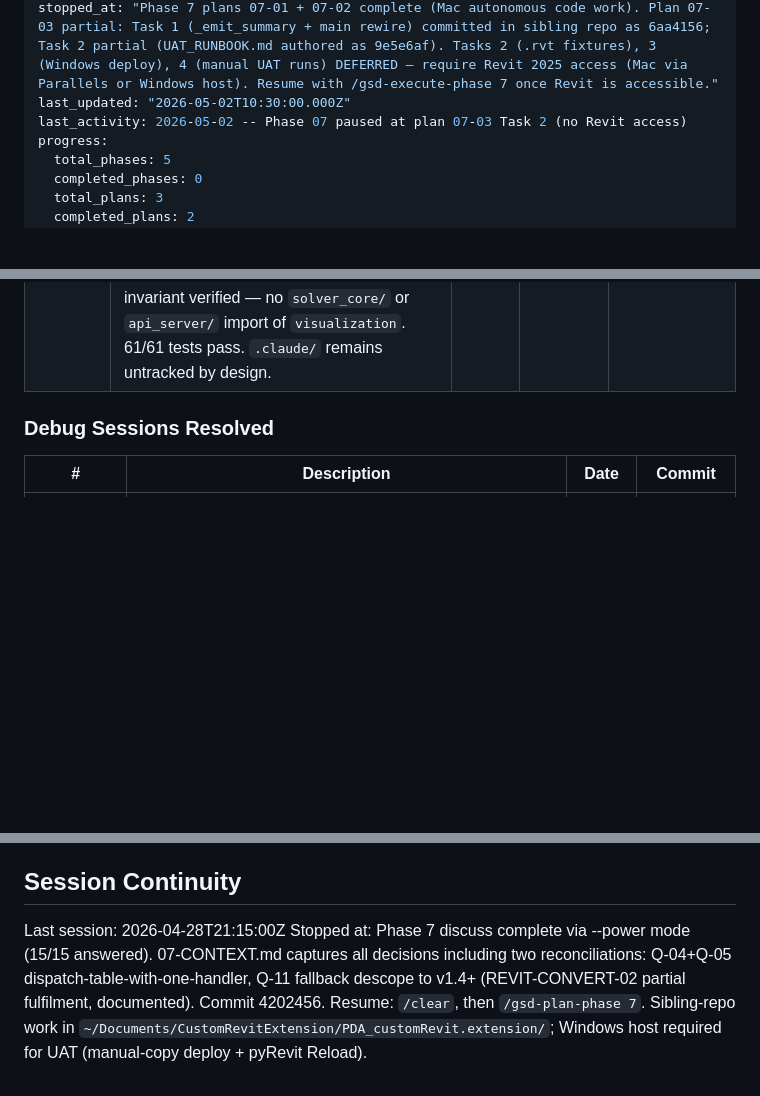
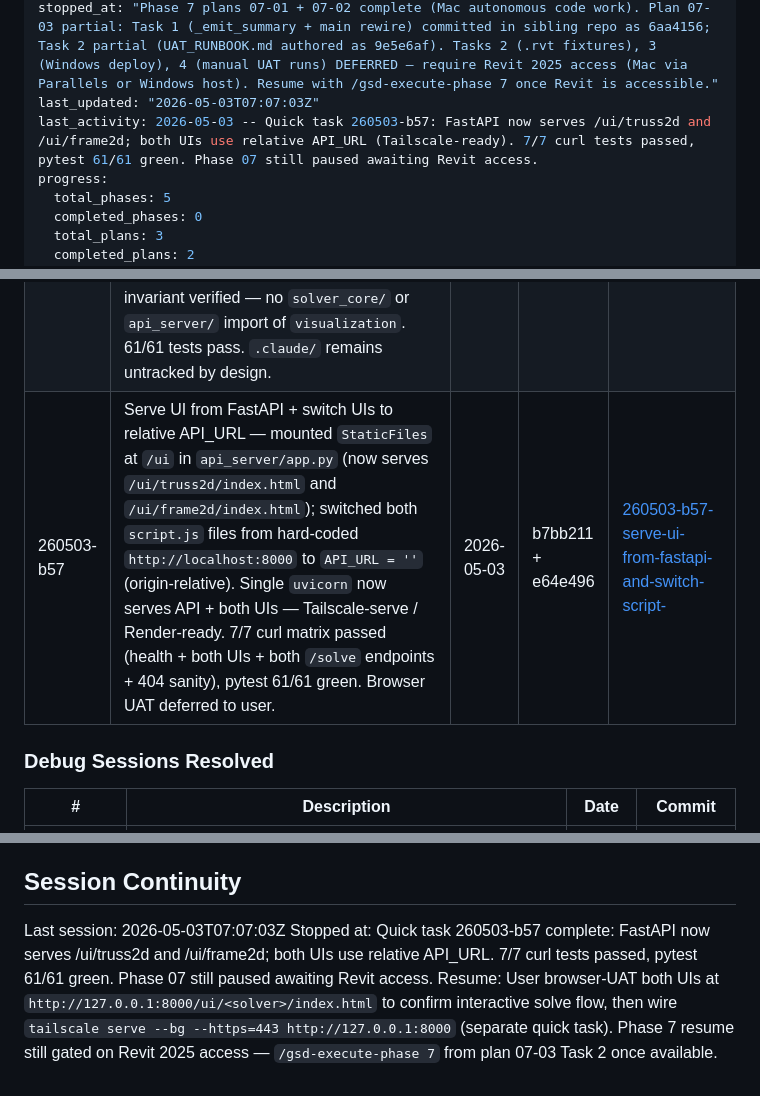
Before and after one commit to PDA-structure/PDA_Project, a Markdown page: .planning/STATE.md, 3 parts joined by grey strips. Drawn GitHub-style; blank space fills up the shorter version.

Commit message:
docs(quick-260503-b57): Serve UI from FastAPI and switch script.js to relative API URLs

```diff
--- a/.planning/STATE.md
+++ b/.planning/STATE.md
@@ -4,8 +4,8 @@ milestone: v1.3
 milestone_name: — Revit Tier 2 + Results-Import
 status: paused
 stopped_at: "Phase 7 plans 07-01 + 07-02 complete (Mac autonomous code work). Plan 07-03 partial: Task 1 (_emit_summary + main rewire) committed in sibling repo as 6aa4156; Task 2 partial (UAT_RUNBOOK.md authored as 9e5e6af). Tasks 2 (.rvt fixtures), 3 (Windows deploy), 4 (manual UAT runs) DEFERRED — require Revit 2025 access (Mac via Parallels or Windows host). Resume with /gsd-execute-phase 7 once Revit is accessible."
-last_updated: "2026-05-02T10:30:00.000Z"
-last_activity: 2026-05-02 -- Phase 07 paused at plan 07-03 Task 2 (no Revit access)
+last_updated: "2026-05-03T07:07:03Z"
+last_activity: 2026-05-03 -- Quick task 260503-b57: FastAPI now serves /ui/truss2d and /ui/frame2d; both UIs use relative API_URL (Tailscale-ready). 7/7 curl tests passed, pytest 61/61 green. Phase 07 still paused awaiting Revit access.
 progress:
   total_phases: 5
   completed_phases: 0
@@ -101,6 +101,7 @@ _None._
 |---|-------------|------|--------|-----------|
 | 260428-s93 | PREP-01 — add root `.gitignore` (Python/macOS/Jupyter artifacts) and track 7 genuine `solver_core/` scaffolding files (`pyproject.toml`, `pda_analysis_software/__init__.py`, `adapters/__init__.py`, `engine/analysis_engine.py`, `models/{frame2d,truss2d}_model.py`, `results/results.py`). `*.egg-info/` deliberately gitignored, not committed. Worktree-mirror smoke test passed; resolves recurring CF2 friction before Phase 7. | 2026-04-28 | 7d3a933 | [260428-s93-prep-01-commit-untracked-solver-core-sca](./quick/260428-s93-prep-01-commit-untracked-solver-core-sca/) |
 | 260502-tz5 | PREP-01 follow-up — three atomic janitorial commits clearing accumulated untracked files: (1) seven `.planning/` artifacts (debug session, strategy note, two seeds, phase-07 patterns, threejs todo, config.json `_auto_chain_active` toggle); (2) `api_server/run_server.py` uvicorn dev launcher; (3) `visualization/` package (`__init__.py` + `truss2d_plots.py` leaf plotting module per CLAUDE.md). Leaf invariant verified — no `solver_core/` or `api_server/` import of `visualization`. 61/61 tests pass. `.claude/` remains untracked by design. | 2026-05-02 | 41e44e7 | [260502-tz5-prep-01-commit-accumulated-untracked-pla](./quick/260502-tz5-prep-01-commit-accumulated-untracked-pla/) |
+| 260503-b57 | Serve UI from FastAPI + switch UIs to relative API_URL — mounted `StaticFiles` at `/ui` in `api_server/app.py` (now serves `/ui/truss2d/index.html` and `/ui/frame2d/index.html`); switched both `script.js` files from hard-coded `http://localhost:8000` to `API_URL = ''` (origin-relative). Single `uvicorn` now serves API + both UIs — Tailscale-serve / Render-ready. 7/7 curl matrix passed (health + both UIs + both `/solve` endpoints + 404 sanity), pytest 61/61 green. Browser UAT deferred to user. | 2026-05-03 | b7bb211 + e64e496 | [260503-b57-serve-ui-from-fastapi-and-switch-script-](./quick/260503-b57-serve-ui-from-fastapi-and-switch-script-/) |
 
 ### Debug Sessions Resolved
 
@@ -115,6 +116,6 @@ None.
 
 ## Session Continuity
 
-Last session: 2026-04-28T21:15:00Z
-Stopped at: Phase 7 discuss complete via --power mode (15/15 answered). 07-CONTEXT.md captures all decisions including two reconciliations: Q-04+Q-05 dispatch-table-with-one-handler, Q-11 fallback descope to v1.4+ (REVIT-CONVERT-02 partial fulfilment, documented). Commit 4202456.
-Resume: `/clear`, then `/gsd-plan-phase 7`. Sibling-repo work in `~/Documents/CustomRevitExtension/PDA_customRevit.extension/`; Windows host required for UAT (manual-copy deploy + pyRevit Reload).
+Last session: 2026-05-03T07:07:03Z
+Stopped at: Quick task 260503-b57 complete: FastAPI now serves /ui/truss2d and /ui/frame2d; both UIs use relative API_URL. 7/7 curl tests passed, pytest 61/61 green. Phase 07 still paused awaiting Revit access.
+Resume: User browser-UAT both UIs at `http://127.0.0.1:8000/ui/<solver>/index.html` to confirm interactive solve flow, then wire `tailscale serve --bg --https=443 http://127.0.0.1:8000` (separate quick task). Phase 7 resume still gated on Revit 2025 access — `/gsd-execute-phase 7` from plan 07-03 Task 2 once available.
```
Also changed, not shown: 2 other files.
